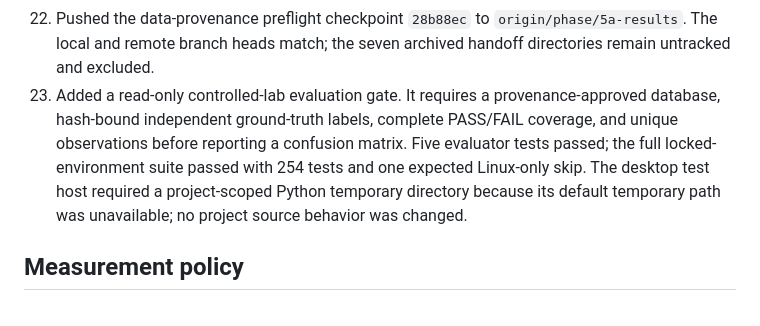
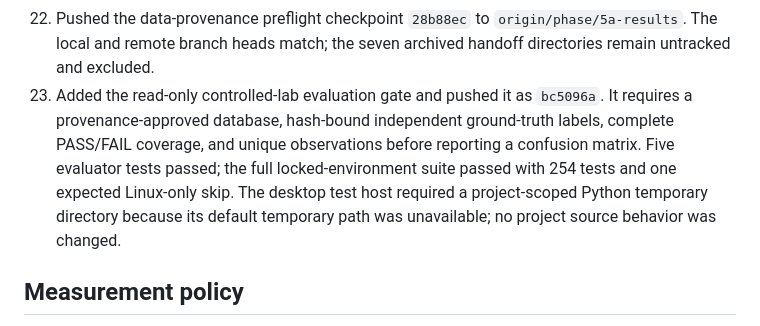
Before and after one commit to Dhruv-parihar/security-scorer, a Markdown page: docs/continuation-log.md, the part around the change. Rendered like a GitHub page.

```diff
--- a/docs/continuation-log.md
+++ b/docs/continuation-log.md
@@ -52,7 +52,7 @@ These are new continuation work packages, not a reconstruction of an unavailable
 20. Added a read-only dataset-provenance preflight and a raw-output manifest format. It checks schema/integrity, authorization references, explicit target identifiers, evidence presence, synthetic markers, and per-assessment raw-output hashes before a dataset can be marked ready for paper results. Full regression: 249 passed, 1 Linux-only skip.
 21. Created an evidence-qualified IEEE source draft and an editable IEEE-style Word draft. The drafts exclude historical Phase 5A numerical claims and identify empirical results as pending authorized data. The LaTeX compiler and supported DOCX renderer could not perform visual rendering in this environment; the Word file passed static structure checks only.
 22. Pushed the data-provenance preflight checkpoint `28b88ec` to `origin/phase/5a-results`. The local and remote branch heads match; the seven archived handoff directories remain untracked and excluded.
-23. Added a read-only controlled-lab evaluation gate. It requires a provenance-approved database, hash-bound independent ground-truth labels, complete PASS/FAIL coverage, and unique observations before reporting a confusion matrix. Five evaluator tests passed; the full locked-environment suite passed with 254 tests and one expected Linux-only skip. The desktop test host required a project-scoped Python temporary directory because its default temporary path was unavailable; no project source behavior was changed.
+23. Added the read-only controlled-lab evaluation gate and pushed it as `bc5096a`. It requires a provenance-approved database, hash-bound independent ground-truth labels, complete PASS/FAIL coverage, and unique observations before reporting a confusion matrix. Five evaluator tests passed; the full locked-environment suite passed with 254 tests and one expected Linux-only skip. The desktop test host required a project-scoped Python temporary directory because its default temporary path was unavailable; no project source behavior was changed.
 
 ## Measurement policy
 
```
Also changed, not shown: .agent/PROJECT_STATE.md (+4 -4 lines).
